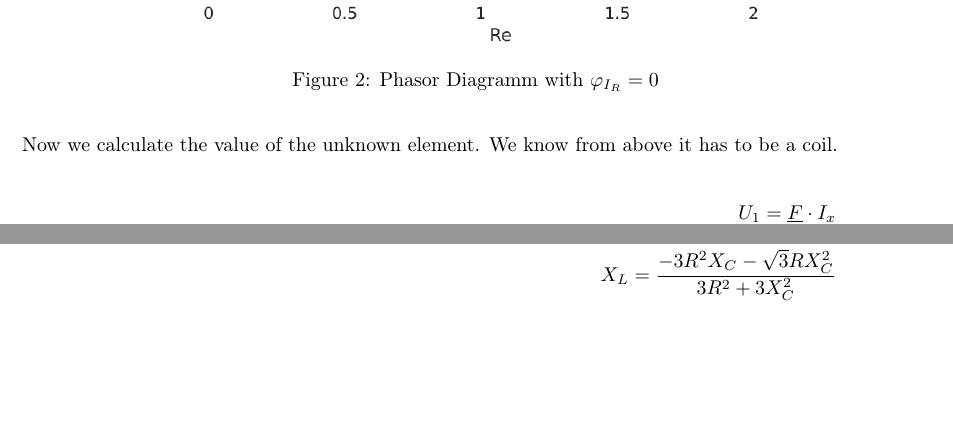
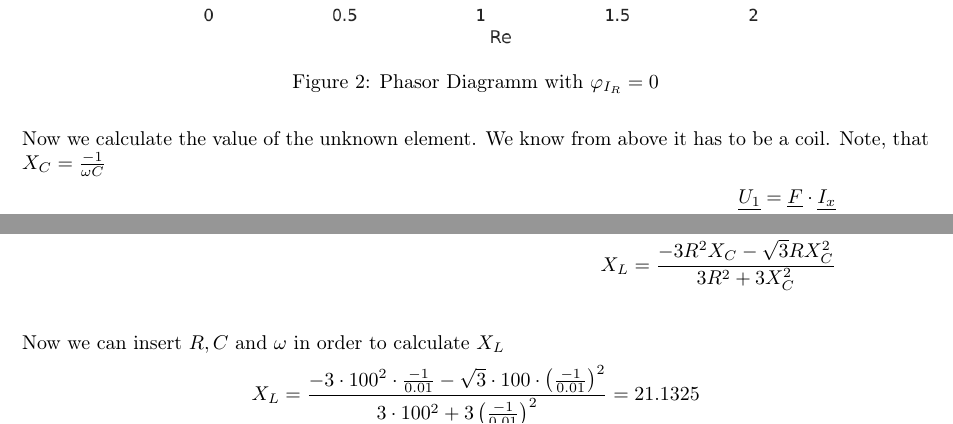
Before and after one commit to PaideiaDilemma/GEN-UE, a LaTeX document (UE05/latex/GRxx_UE05.tex): two parts of page 3 of 3, joined at a grey line, cut so that both start at the same text, the shorter picture padded with empty space. Compiled offline with pdfLaTeX.

Commit message:
xl numeric result

```diff
--- a/UE05/latex/GRxx_UE05.tex
+++ b/UE05/latex/GRxx_UE05.tex
@@ -148,7 +148,7 @@ has to be an inductor.
 \newpage
 
 Now we calculate the value of the unknown element. We know from above it has to be a coil.
-
+Note, that $X_C = \frac{-1}{\omega C}$
 \begin{align*}
 	\underline{U_1} = \underline{F} \cdot \underline{I_x}\\
 	\underline{F} = \frac{R \cdot jX_C}{R + jX_C} + jX_L =
@@ -165,7 +165,12 @@ Now we calculate the value of the unknown element. We know from above it has to
 	3R^2X_C + 3R^2X_L + 3X_C^2X_L = -\sqrt{3}RX_C^2\\
 	3R^2X_L + 3X_C^2X_L = -3R^2X_C -\sqrt{3}RX_C^2\\
 	X_L(3R^2 + 3X_C^2) = -3R^2X_C -\sqrt{3}RX_C^2\\
-	X_L = \frac{-3R^2X_C -\sqrt{3}RX_C^2}{3R^2 + 3X_C^2}
+	X_L = \frac{-3R^2X_C -\sqrt{3}RX_C^2}{3R^2 + 3X_C^2}\\
+\end{align*}
+Now we can insert $R, C$ and $\omega$ in order to calculate $X_L$
+\begin{align*}
+	X_L = \frac{-3 \cdot 100^2 \cdot \frac{-1}{0.01} -\sqrt{3} \cdot 100 \cdot \left(\frac{-1}{0.01}\right)^2}
+	{3\cdot 100^2 + 3\left(\frac{-1}{0.01}\right)^2} = 21.1325
 \end{align*}
 
 \end{document}
```
